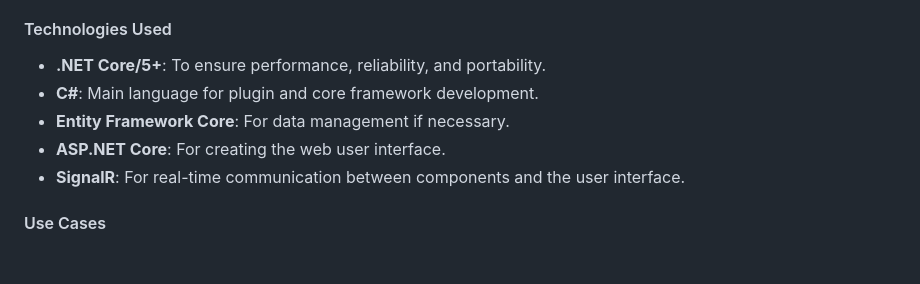
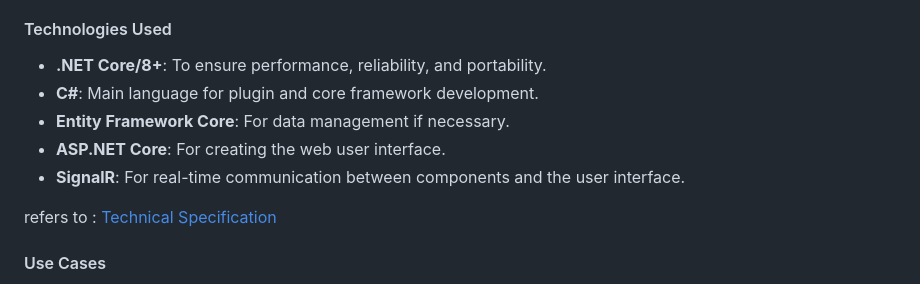
Before and after one commit to Lionk-Framework/Lionk, a Markdown page: docs/projectDescription.md, the part around the change. GitHub-like rendering; blank space fills up the shorter version.

Commit message:
add link to technical specification in project description

```diff
--- a/docs/projectDescription.md
+++ b/docs/projectDescription.md
@@ -33,11 +33,13 @@ The project aims to create a modular architecture in the form of plugins in .NET
 
 #### Technologies Used
 
-- **.NET Core/5+**: To ensure performance, reliability, and portability.
+- **.NET Core/8+**: To ensure performance, reliability, and portability.
 - **C#**: Main language for plugin and core framework development.
 - **Entity Framework Core**: For data management if necessary.
 - **ASP.NET Core**: For creating the web user interface.
 - **SignalR**: For real-time communication between components and the user interface.
+
+refers to : [Technical Specification](technicalSpecification.md)
 
 #### Use Cases
 
```
